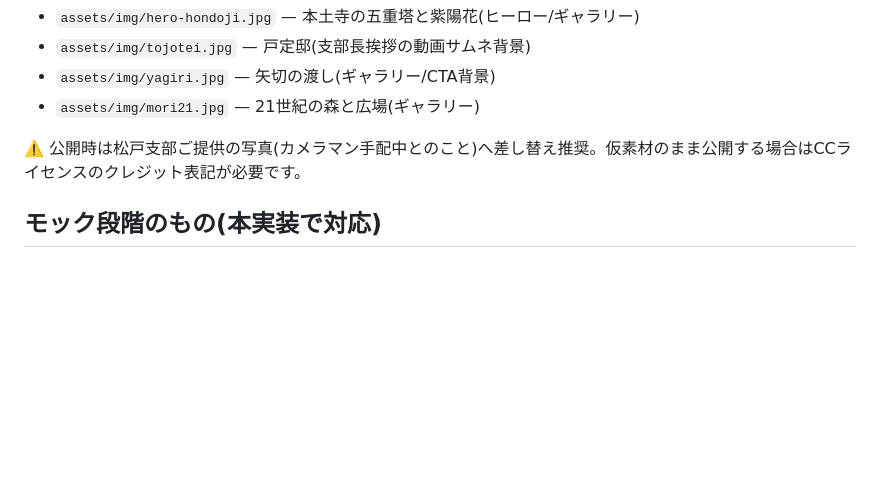
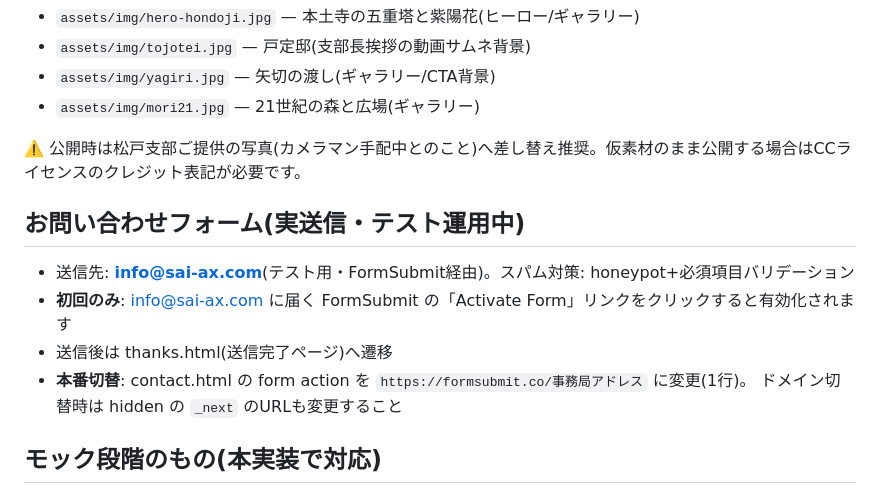
Before and after one commit to hkazushi/matsudo, a Markdown page: README.md, the part around the change. GitHub-like rendering; blank space fills up the shorter version.

Commit message:
READMEにフォーム運用手順を追記
Co-Authored-By: Claude Opus 4.8 <noreply@anthropic.com>

```diff
--- a/README.md
+++ b/README.md
@@ -113,6 +113,14 @@ mockup/
 
 ⚠️ 公開時は松戸支部ご提供の写真(カメラマン手配中とのこと)へ差し替え推奨。仮素材のまま公開する場合はCCライセンスのクレジット表記が必要です。
 
+## お問い合わせフォーム(実送信・テスト運用中)
+
+- 送信先: **info@sai-ax.com**(テスト用・FormSubmit経由)。スパム対策: honeypot+必須項目バリデーション
+- **初回のみ**: info@sai-ax.com に届く FormSubmit の「Activate Form」リンクをクリックすると有効化されます
+- 送信後は thanks.html(送信完了ページ)へ遷移
+- **本番切替**: contact.html の form action を `https://formsubmit.co/事務局アドレス` に変更(1行)。
+  ドメイン切替時は hidden の `_next` のURLも変更すること
+
 ## モック段階のもの(本実装で対応)
 
 - 会員エリアの認証: 現在はクライアントJSの見た目デモ → 本実装は Supabase 側で検証
```
